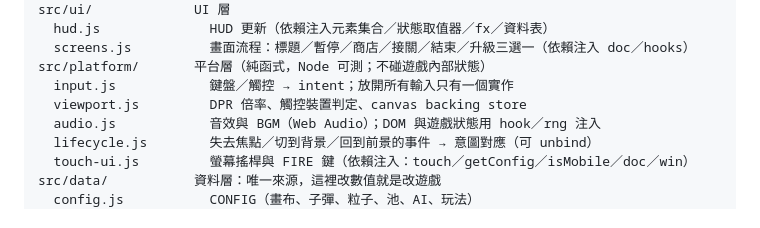
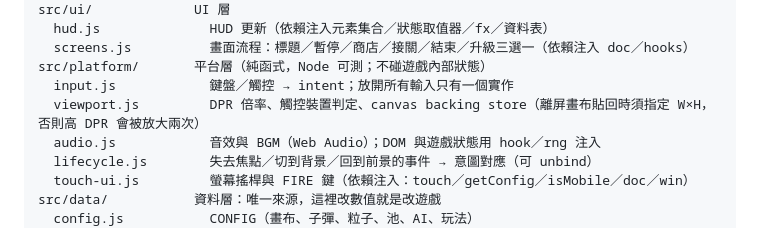
Before and after one commit to cormort/tank-battle, a Markdown page: README.md, the part around the change. GitHub-like rendering.

Commit message:
docs: 註明離屏畫布貼回需指定 W×H（觸發 Pages 重新部署 6106eb4 的修正）
Co-Authored-By: Claude Opus 5.5 <noreply@anthropic.com>
Claude-Session: https://claude.ai/code/session_016RxQQSyyH3ojyA6tGpxUmS

```diff
--- a/README.md
+++ b/README.md
@@ -30,7 +30,7 @@ src/ui/             UI 層
   screens.js          畫面流程：標題／暫停／商店／接關／結束／升級三選一（依賴注入 doc／hooks）
 src/platform/       平台層（純函式，Node 可測；不碰遊戲內部狀態）
   input.js            鍵盤／觸控 → intent；放開所有輸入只有一個實作
-  viewport.js         DPR 倍率、觸控裝置判定、canvas backing store
+  viewport.js         DPR 倍率、觸控裝置判定、canvas backing store（離屏畫布貼回時須指定 W×H，否則高 DPR 會被放大兩次）
   audio.js            音效與 BGM（Web Audio）；DOM 與遊戲狀態用 hook／rng 注入
   lifecycle.js        失去焦點／切到背景／回到前景的事件 → 意圖對應（可 unbind）
   touch-ui.js         螢幕搖桿與 FIRE 鍵（依賴注入：touch／getConfig／isMobile／doc／win）
```
